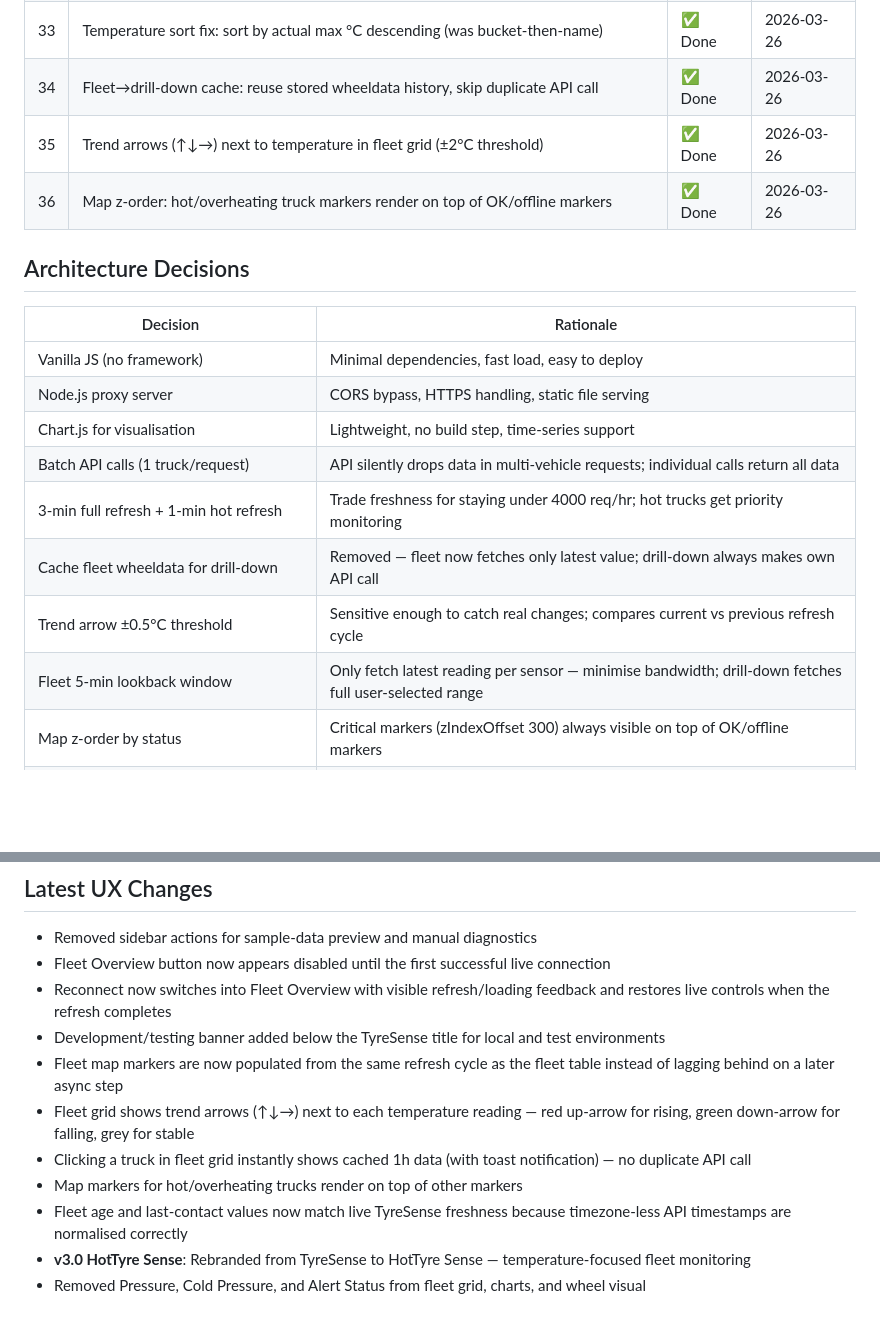
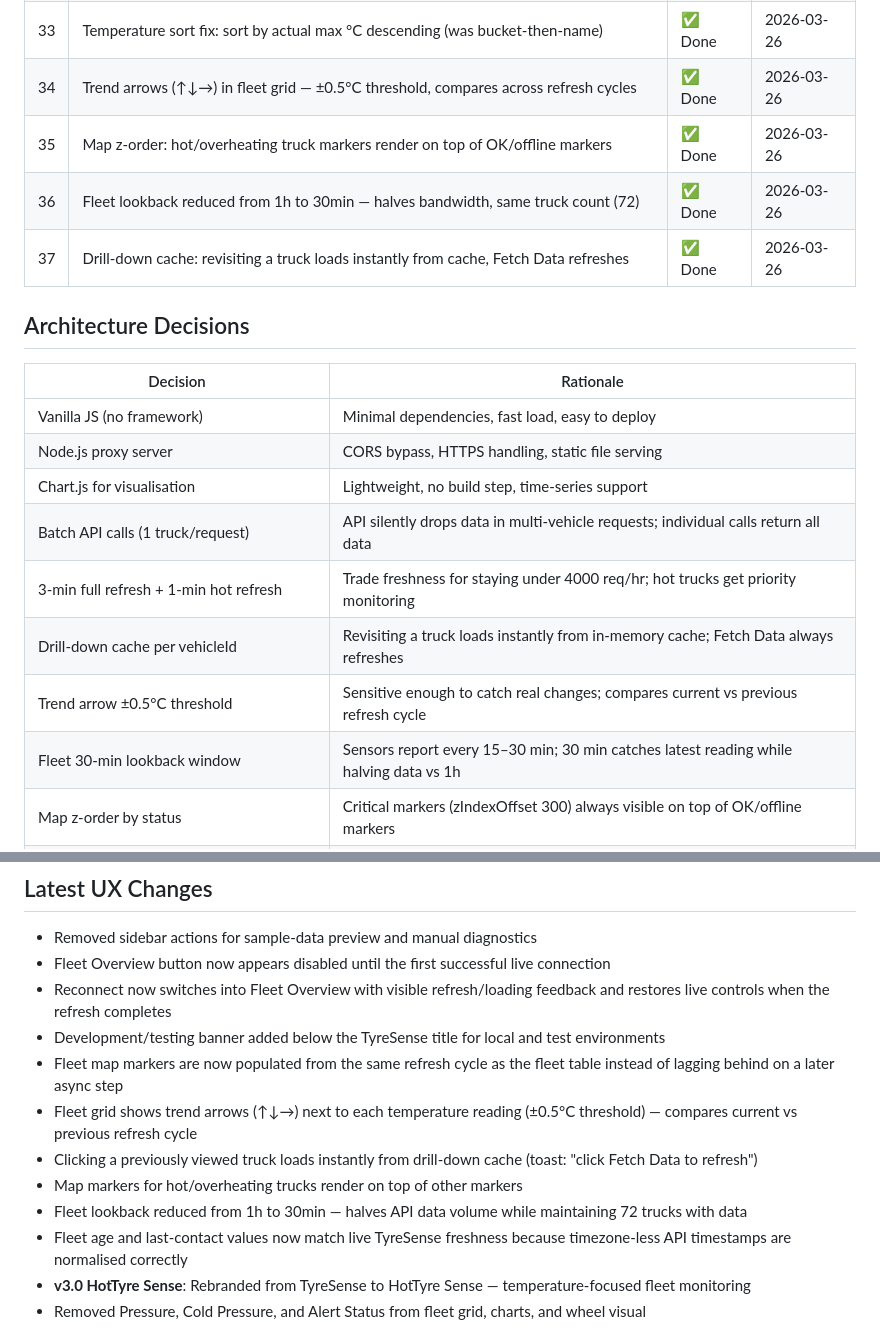
Before and after one commit to hawwijaya/TS, a Markdown page: docs/PROGRESS.md, 2 parts joined by grey strips. Rendered like a GitHub page; blank space fills up the shorter version.

Commit message:
docs: update PROGRESS.md milestones 34-37, architecture decisions, UX changes

```diff
--- a/docs/PROGRESS.md
+++ b/docs/PROGRESS.md
@@ -43,9 +43,10 @@
 | 31 | Smart refresh: only query online trucks, 3-min full cycle, 1-min hot-truck cycle | ✅ Done | 2026-03-26 |
 | 32 | API audit vs Swagger spec: documented bugs, rate limit strategy, unused endpoints | ✅ Done | 2026-03-26 |
 | 33 | Temperature sort fix: sort by actual max °C descending (was bucket-then-name) | ✅ Done | 2026-03-26 |
-| 34 | Fleet→drill-down cache: reuse stored wheeldata history, skip duplicate API call | ✅ Done | 2026-03-26 |
-| 35 | Trend arrows (↑↓→) next to temperature in fleet grid (±2°C threshold) | ✅ Done | 2026-03-26 |
-| 36 | Map z-order: hot/overheating truck markers render on top of OK/offline markers | ✅ Done | 2026-03-26 |
+| 34 | Trend arrows (↑↓→) in fleet grid — ±0.5°C threshold, compares across refresh cycles | ✅ Done | 2026-03-26 |
+| 35 | Map z-order: hot/overheating truck markers render on top of OK/offline markers | ✅ Done | 2026-03-26 |
+| 36 | Fleet lookback reduced from 1h to 30min — halves bandwidth, same truck count (72) | ✅ Done | 2026-03-26 |
+| 37 | Drill-down cache: revisiting a truck loads instantly from cache, Fetch Data refreshes | ✅ Done | 2026-03-26 |
 
 ## Architecture Decisions
 
@@ -56,9 +57,9 @@
 | Chart.js for visualisation | Lightweight, no build step, time-series support |
 | Batch API calls (1 truck/request) | API silently drops data in multi-vehicle requests; individual calls return all data |
 | 3-min full refresh + 1-min hot refresh | Trade freshness for staying under 4000 req/hr; hot trucks get priority monitoring |
-| Cache fleet wheeldata for drill-down | Removed — fleet now fetches only latest value; drill-down always makes own API call |
+| Drill-down cache per vehicleId | Revisiting a truck loads instantly from in-memory cache; Fetch Data always refreshes |
 | Trend arrow ±0.5°C threshold | Sensitive enough to catch real changes; compares current vs previous refresh cycle |
-| Fleet 5-min lookback window | Only fetch latest reading per sensor — minimise bandwidth; drill-down fetches full user-selected range |
+| Fleet 30-min lookback window | Sensors report every 15–30 min; 30 min catches latest reading while halving data vs 1h |
 | Map z-order by status | Critical markers (zIndexOffset 300) always visible on top of OK/offline markers |
 | Online-only truck filtering | Skip trucks with no `lastContact` in past 1h — saves ~10 unnecessary API requests per cycle |
 | Temperature-only monitoring | Reduces API volume from ~5,700 MB/hr to ~660 MB/hr (under 1000 MB limit) |
@@ -125,9 +126,10 @@
 - Reconnect now switches into Fleet Overview with visible refresh/loading feedback and restores live controls when the refresh completes
 - Development/testing banner added below the TyreSense title for local and test environments
 - Fleet map markers are now populated from the same refresh cycle as the fleet table instead of lagging behind on a later async step
-- Fleet grid shows trend arrows (↑↓→) next to each temperature reading — red up-arrow for rising, green down-arrow for falling, grey for stable
-- Clicking a truck in fleet grid instantly shows cached 1h data (with toast notification) — no duplicate API call
+- Fleet grid shows trend arrows (↑↓→) next to each temperature reading (±0.5°C threshold) — compares current vs previous refresh cycle
+- Clicking a previously viewed truck loads instantly from drill-down cache (toast: "click Fetch Data to refresh")
 - Map markers for hot/overheating trucks render on top of other markers
+- Fleet lookback reduced from 1h to 30min — halves API data volume while maintaining 72 trucks with data
 - Fleet age and last-contact values now match live TyreSense freshness because timezone-less API timestamps are normalised correctly
 - **v3.0 HotTyre Sense**: Rebranded from TyreSense to HotTyre Sense — temperature-focused fleet monitoring
 - Removed Pressure, Cold Pressure, and Alert Status from fleet grid, charts, and wheel visual
```
